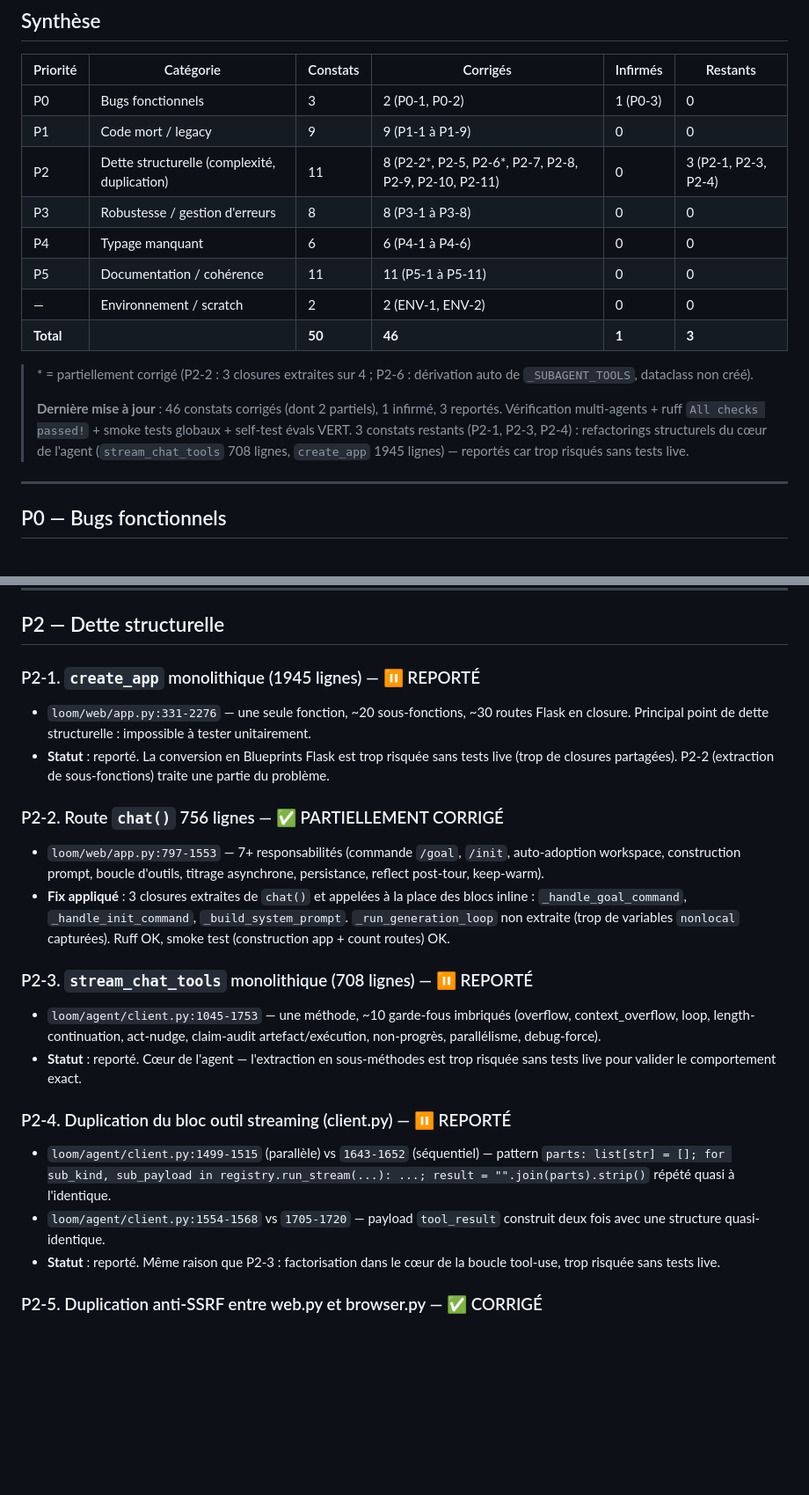
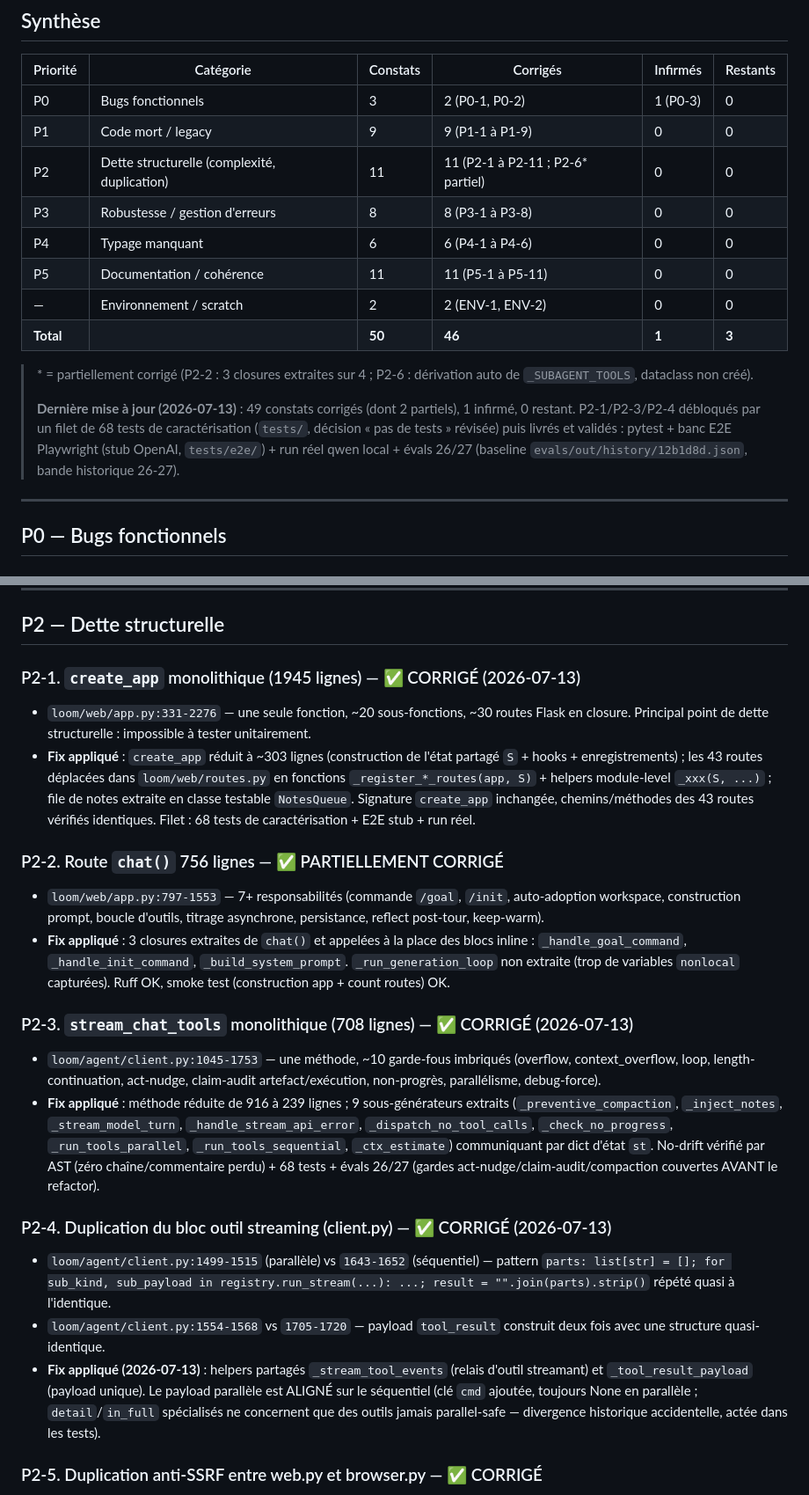
Before and after one commit to Tough-Respawn/loom, a Markdown page: audit-dette.md, 2 parts joined by grey strips. Shown at 88% size. Rendered like a GitHub page; blank space fills up the shorter version.

Commit message:
docs(audit): P2-1/P2-3/P2-4 clos — 0 constat restant

```diff
--- a/audit-dette.md
+++ b/audit-dette.md
@@ -12,7 +12,7 @@ Méthode : lecture statique du code réel, recoupement des symboles par recherch
 |---|---|---|---|---|---|
 | P0 | Bugs fonctionnels | 3 | 2 (P0-1, P0-2) | 1 (P0-3) | 0 |
 | P1 | Code mort / legacy | 9 | 9 (P1-1 à P1-9) | 0 | 0 |
-| P2 | Dette structurelle (complexité, duplication) | 11 | 8 (P2-2\*, P2-5, P2-6\*, P2-7, P2-8, P2-9, P2-10, P2-11) | 0 | 3 (P2-1, P2-3, P2-4) |
+| P2 | Dette structurelle (complexité, duplication) | 11 | 11 (P2-1 à P2-11 ; P2-6\* partiel) | 0 | 0 |
 | P3 | Robustesse / gestion d'erreurs | 8 | 8 (P3-1 à P3-8) | 0 | 0 |
 | P4 | Typage manquant | 6 | 6 (P4-1 à P4-6) | 0 | 0 |
 | P5 | Documentation / cohérence | 11 | 11 (P5-1 à P5-11) | 0 | 0 |
@@ -21,7 +21,7 @@ Méthode : lecture statique du code réel, recoupement des symboles par recherch
 
 > \* = partiellement corrigé (P2-2 : 3 closures extraites sur 4 ; P2-6 : dérivation auto de `_SUBAGENT_TOOLS`, dataclass non créé).
 >
-> **Dernière mise à jour** : 46 constats corrigés (dont 2 partiels), 1 infirmé, 3 reportés. Vérification multi-agents + ruff `All checks passed!` + smoke tests globaux + self-test évals VERT. 3 constats restants (P2-1, P2-3, P2-4) : refactorings structurels du cœur de l'agent (`stream_chat_tools` 708 lignes, `create_app` 1945 lignes) — reportés car trop risqués sans tests live.
+> **Dernière mise à jour (2026-07-13)** : 49 constats corrigés (dont 2 partiels), 1 infirmé, 0 restant. P2-1/P2-3/P2-4 débloqués par un filet de 68 tests de caractérisation (`tests/`, décision « pas de tests » révisée) puis livrés et validés : pytest + banc E2E Playwright (stub OpenAI, `tests/e2e/`) + run réel qwen local + évals 26/27 (baseline `evals/out/history/12b1d8d.json`, bande historique 26-27).
 
 ---
 
@@ -89,22 +89,22 @@ Méthode : lecture statique du code réel, recoupement des symboles par recherch
 
 ## P2 — Dette structurelle
 
-### P2-1. `create_app` monolithique (1945 lignes) — ⏸ REPORTÉ
+### P2-1. `create_app` monolithique (1945 lignes) — ✅ CORRIGÉ (2026-07-13)
 - `loom/web/app.py:331-2276` — une seule fonction, ~20 sous-fonctions, ~30 routes Flask en closure. Principal point de dette structurelle : impossible à tester unitairement.
-- **Statut** : reporté. La conversion en Blueprints Flask est trop risquée sans tests live (trop de closures partagées). P2-2 (extraction de sous-fonctions) traite une partie du problème.
+- **Fix appliqué** : `create_app` réduit à ~303 lignes (construction de l'état partagé `S` + hooks + enregistrements) ; les 43 routes déplacées dans `loom/web/routes.py` en fonctions `_register_*_routes(app, S)` + helpers module-level `_xxx(S, ...)` ; file de notes extraite en classe testable `NotesQueue`. Signature `create_app` inchangée, chemins/méthodes des 43 routes vérifiés identiques. Filet : 68 tests de caractérisation + E2E stub + run réel.
 
 ### P2-2. Route `chat()` 756 lignes — ✅ PARTIELLEMENT CORRIGÉ
 - `loom/web/app.py:797-1553` — 7+ responsabilités (commande `/goal`, `/init`, auto-adoption workspace, construction prompt, boucle d'outils, titrage asynchrone, persistance, reflect post-tour, keep-warm).
 - **Fix appliqué** : 3 closures extraites de `chat()` et appelées à la place des blocs inline : `_handle_goal_command`, `_handle_init_command`, `_build_system_prompt`. `_run_generation_loop` non extraite (trop de variables `nonlocal` capturées). Ruff OK, smoke test (construction app + count routes) OK.
 
-### P2-3. `stream_chat_tools` monolithique (708 lignes) — ⏸ REPORTÉ
+### P2-3. `stream_chat_tools` monolithique (708 lignes) — ✅ CORRIGÉ (2026-07-13)
 - `loom/agent/client.py:1045-1753` — une méthode, ~10 garde-fous imbriqués (overflow, context_overflow, loop, length-continuation, act-nudge, claim-audit artefact/exécution, non-progrès, parallélisme, debug-force).
-- **Statut** : reporté. Cœur de l'agent — l'extraction en sous-méthodes est trop risquée sans tests live pour valider le comportement exact.
+- **Fix appliqué** : méthode réduite de 916 à 239 lignes ; 9 sous-générateurs extraits (`_preventive_compaction`, `_inject_notes`, `_stream_model_turn`, `_handle_stream_api_error`, `_dispatch_no_tool_calls`, `_check_no_progress`, `_run_tools_parallel`, `_run_tools_sequential`, `_ctx_estimate`) communiquant par dict d'état `st`. No-drift vérifié par AST (zéro chaîne/commentaire perdu) + 68 tests + évals 26/27 (gardes act-nudge/claim-audit/compaction couvertes AVANT le refactor).
 
-### P2-4. Duplication du bloc outil streaming (client.py) — ⏸ REPORTÉ
+### P2-4. Duplication du bloc outil streaming (client.py) — ✅ CORRIGÉ (2026-07-13)
 - `loom/agent/client.py:1499-1515` (parallèle) vs `1643-1652` (séquentiel) — pattern `parts: list[str] = []; for sub_kind, sub_payload in registry.run_stream(...): ...; result = "".join(parts).strip()` répété quasi à l'identique.
 - `loom/agent/client.py:1554-1568` vs `1705-1720` — payload `tool_result` construit deux fois avec une structure quasi-identique.
-- **Statut** : reporté. Même raison que P2-3 : factorisation dans le cœur de la boucle tool-use, trop risquée sans tests live.
+- **Fix appliqué (2026-07-13)** : helpers partagés `_stream_tool_events` (relais d'outil streamant) et `_tool_result_payload` (payload unique). Le payload parallèle est ALIGNÉ sur le séquentiel (clé `cmd` ajoutée, toujours None en parallèle ; `detail`/`in_full` spécialisés ne concernent que des outils jamais parallel-safe — divergence historique accidentelle, actée dans les tests).
 
 ### P2-5. Duplication anti-SSRF entre web.py et browser.py — ✅ CORRIGÉ
 - `loom/tools/web.py:32-63` (`_resolve_validated`) vs `loom/tools/browser.py:149-170` (`_browser_http_blocked`). Deux implémentations parallèles de validation `ipaddress`, avec politiques différentes (intentionnel).
```
